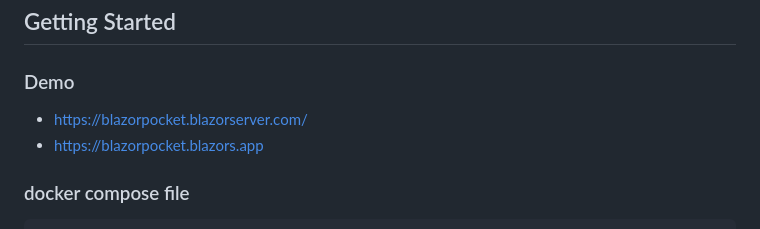
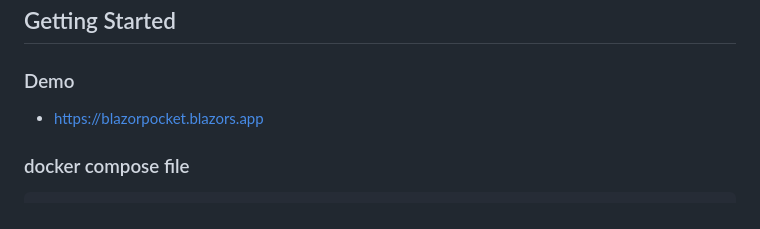
Before and after one commit to neozhu/BlazorPocketApp, a Markdown page: README.md, the part around the change. GitHub-like rendering.

```diff
--- a/README.md
+++ b/README.md
@@ -25,7 +25,6 @@ BlazorPocket is a lightweight web application template that leverages the latest
 ## Getting Started
 
 ### Demo
-- https://blazorpocket.blazorserver.com/
 - https://blazorpocket.blazors.app
 
 ### docker compose file
```
